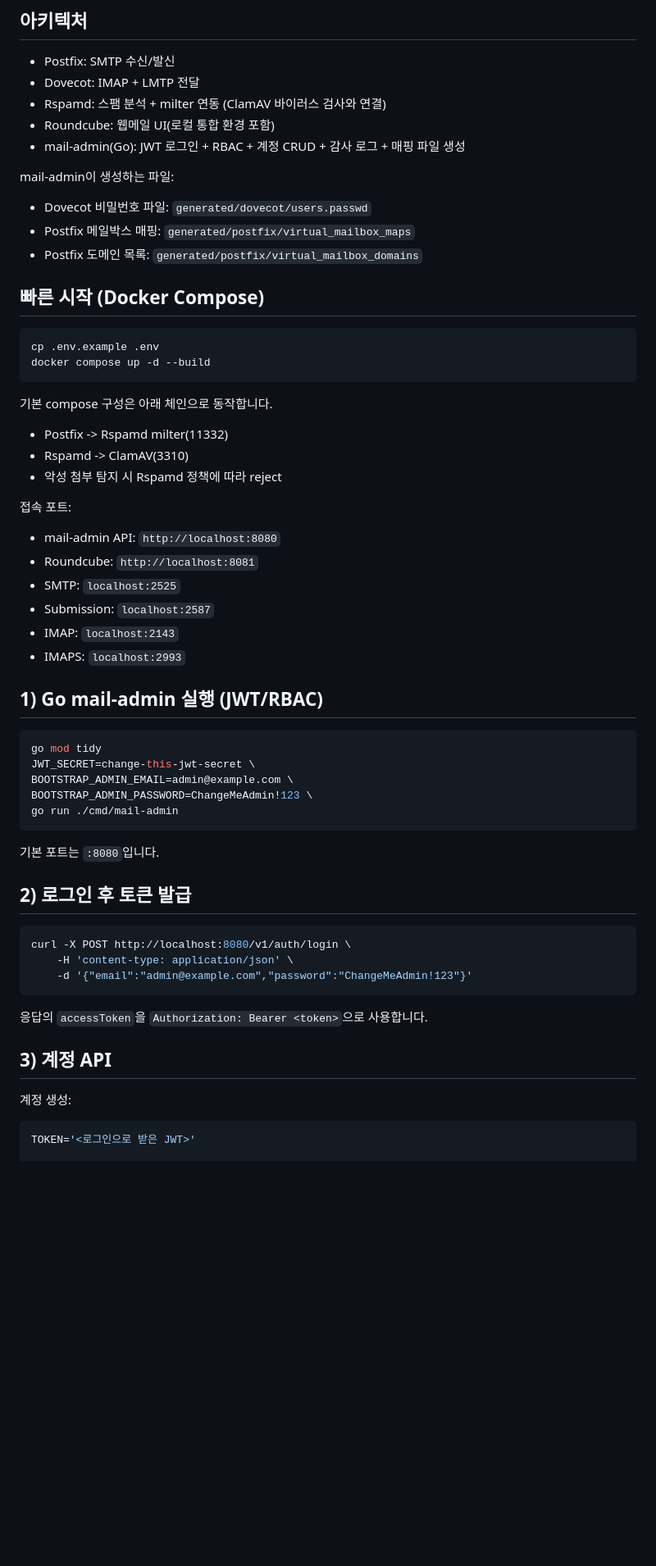
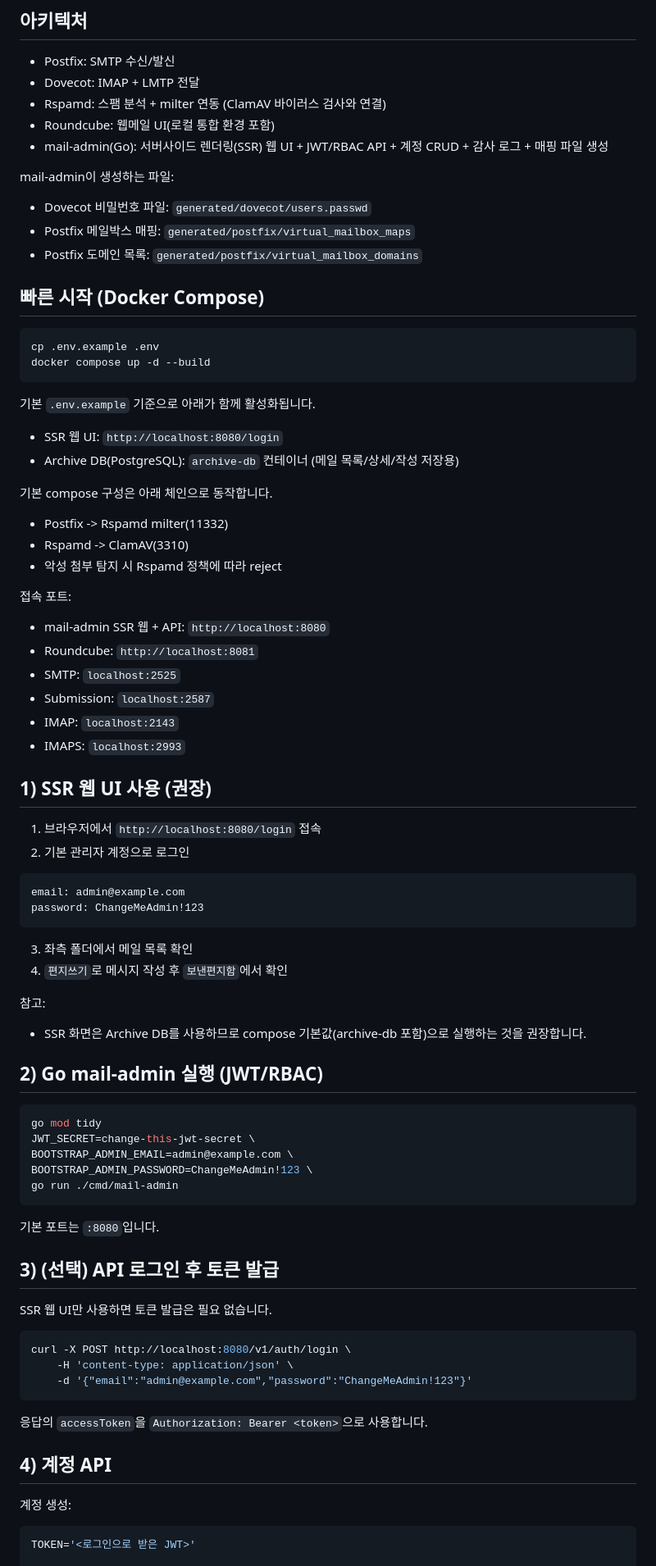
Before and after one commit to jeonchulho/ucwareMailServer, a Markdown page: README.md, the part around one of its changes. Shown at 82% size. Drawn GitHub-style; blank space fills up the shorter version.

````diff
--- a/README.md
+++ b/README.md
@@ -8,7 +8,7 @@ Postfix + Dovecot 기반 메일 서버를 직접 운영하면서, Go API로 메
 - Dovecot: IMAP + LMTP 전달
 - Rspamd: 스팸 분석 + milter 연동 (ClamAV 바이러스 검사와 연결)
 - Roundcube: 웹메일 UI(로컬 통합 환경 포함)
-- mail-admin(Go): JWT 로그인 + RBAC + 계정 CRUD + 감사 로그 + 매핑 파일 생성
+- mail-admin(Go): 서버사이드 렌더링(SSR) 웹 UI + JWT/RBAC API + 계정 CRUD + 감사 로그 + 매핑 파일 생성
 
 mail-admin이 생성하는 파일:
 
@@ -23,6 +23,11 @@ cp .env.example .env
 docker compose up -d --build
 ```
 
+기본 `.env.example` 기준으로 아래가 함께 활성화됩니다.
+
+- SSR 웹 UI: `http://localhost:8080/login`
+- Archive DB(PostgreSQL): `archive-db` 컨테이너 (메일 목록/상세/작성 저장용)
+
 기본 compose 구성은 아래 체인으로 동작합니다.
 
 - Postfix -> Rspamd milter(11332)
@@ -31,14 +36,31 @@ docker compose up -d --build
 
 접속 포트:
 
-- mail-admin API: `http://localhost:8080`
+- mail-admin SSR 웹 + API: `http://localhost:8080`
 - Roundcube: `http://localhost:8081`
 - SMTP: `localhost:2525`
 - Submission: `localhost:2587`
 - IMAP: `localhost:2143`
 - IMAPS: `localhost:2993`
 
-## 1) Go mail-admin 실행 (JWT/RBAC)
+## 1) SSR 웹 UI 사용 (권장)
+
+1. 브라우저에서 `http://localhost:8080/login` 접속
+2. 기본 관리자 계정으로 로그인
+
+```text
+email: admin@example.com
+password: ChangeMeAdmin!123
+```
+
+3. 좌측 폴더에서 메일 목록 확인
+4. `편지쓰기`로 메시지 작성 후 `보낸편지함`에서 확인
+
+참고:
+
+- SSR 화면은 Archive DB를 사용하므로 compose 기본값(archive-db 포함)으로 실행하는 것을 권장합니다.
+
+## 2) Go mail-admin 실행 (JWT/RBAC)
 
 ```bash
 go mod tidy
@@ -50,7 +72,9 @@ go run ./cmd/mail-admin
 
 기본 포트는 `:8080`입니다.
 
-## 2) 로그인 후 토큰 발급
+## 3) (선택) API 로그인 후 토큰 발급
+
+SSR 웹 UI만 사용하면 토큰 발급은 필요 없습니다.
 
 ```bash
 curl -X POST http://localhost:8080/v1/auth/login \
@@ -60,7 +84,7 @@ curl -X POST http://localhost:8080/v1/auth/login \
 
 응답의 `accessToken`을 `Authorization: Bearer <token>`으로 사용합니다.
 
-## 3) 계정 API
+## 4) 계정 API
 
 계정 생성:
 
````
Also changed, not shown: other parts of README.md (+11 -10 lines).
